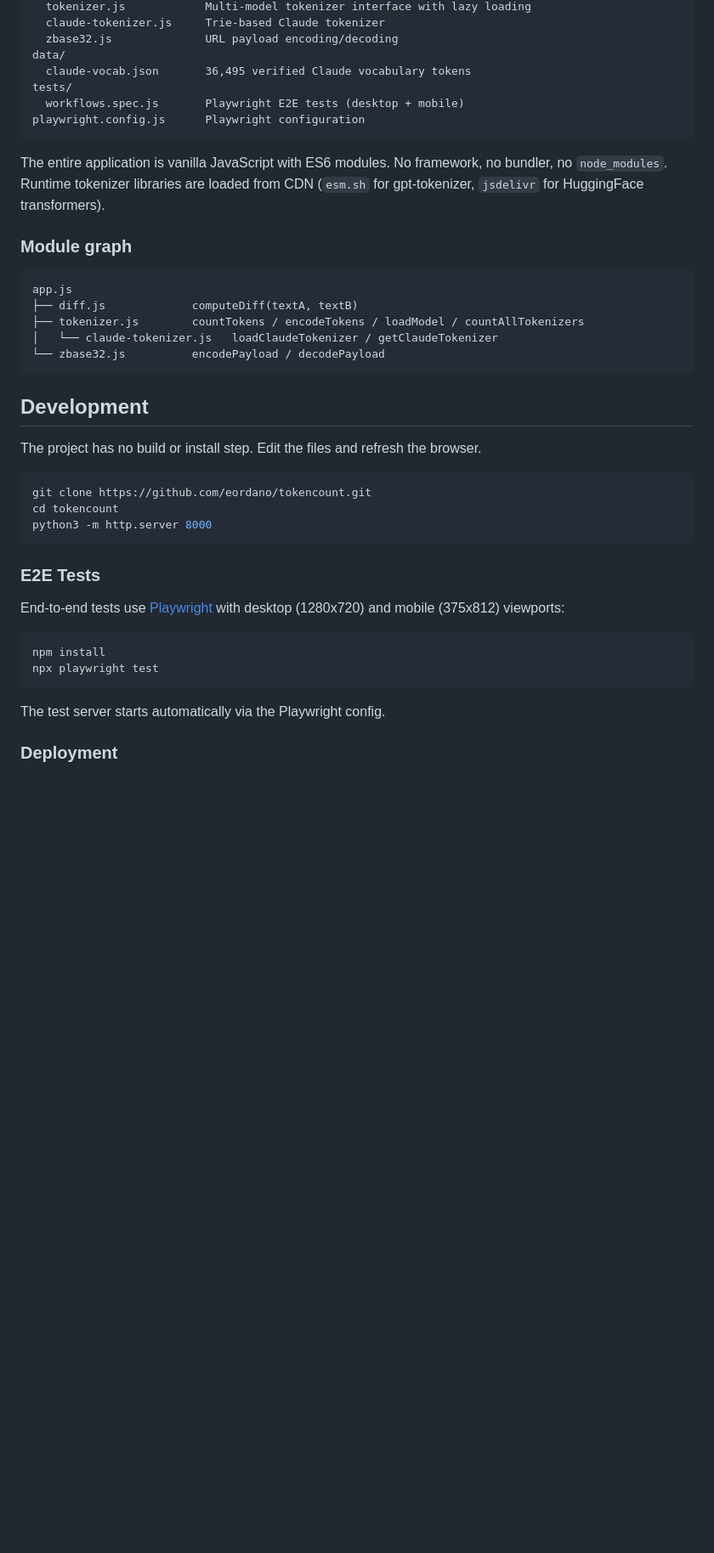
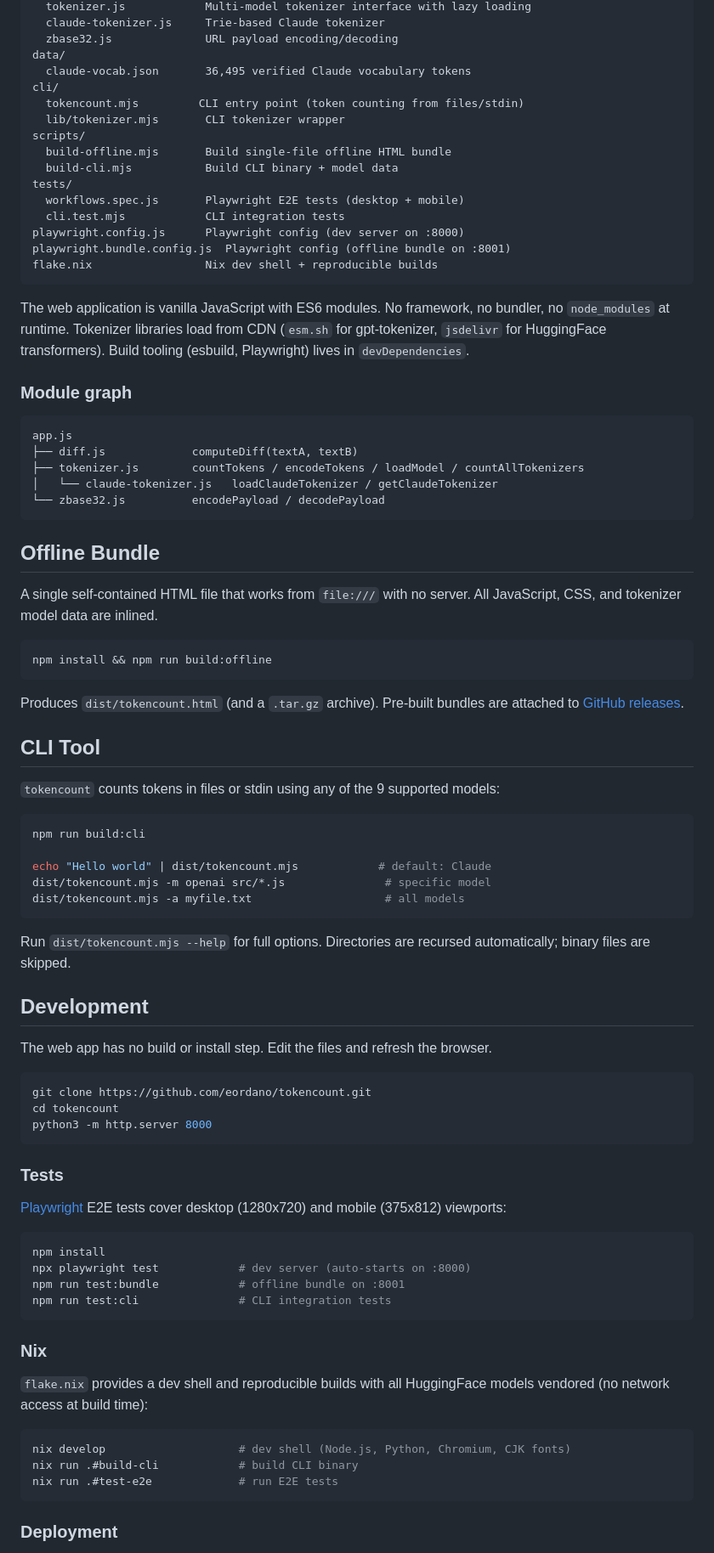
Before and after one commit to eordano/tokencount, a Markdown page: README.md, the part around one of its changes. Shown at 85% size. GitHub-like rendering; blank space fills up the shorter version.

````diff
--- a/README.md
+++ b/README.md
@@ -121,14 +109,24 @@ js/
   zbase32.js              URL payload encoding/decoding
 data/
   claude-vocab.json       36,495 verified Claude vocabulary tokens
+cli/
+  tokencount.mjs         CLI entry point (token counting from files/stdin)
+  lib/tokenizer.mjs       CLI tokenizer wrapper
+scripts/
+  build-offline.mjs       Build single-file offline HTML bundle
+  build-cli.mjs           Build CLI binary + model data
 tests/
   workflows.spec.js       Playwright E2E tests (desktop + mobile)
-playwright.config.js      Playwright configuration
+  cli.test.mjs            CLI integration tests
+playwright.config.js      Playwright config (dev server on :8000)
+playwright.bundle.config.js  Playwright config (offline bundle on :8001)
+flake.nix                 Nix dev shell + reproducible builds
 ```
 
-The entire application is vanilla JavaScript with ES6 modules. No framework,
-no bundler, no `node_modules`. Runtime tokenizer libraries are loaded from CDN
-(`esm.sh` for gpt-tokenizer, `jsdelivr` for HuggingFace transformers).
+The web application is vanilla JavaScript with ES6 modules. No framework,
+no bundler, no `node_modules` at runtime. Tokenizer libraries load from CDN
+(`esm.sh` for gpt-tokenizer, `jsdelivr` for HuggingFace transformers). Build
+tooling (esbuild, Playwright) lives in `devDependencies`.
 
 ### Module graph
 
@@ -140,9 +138,38 @@ app.js
 └── zbase32.js          encodePayload / decodePayload
 ```
 
+## Offline Bundle
+
+A single self-contained HTML file that works from `file:///` with no server.
+All JavaScript, CSS, and tokenizer model data are inlined.
+
+```bash
+npm install && npm run build:offline
+```
+
+Produces `dist/tokencount.html` (and a `.tar.gz` archive). Pre-built
+bundles are attached to
+[GitHub releases](https://github.com/eordano/tokencount/releases).
+
+## CLI Tool
+
+`tokencount` counts tokens in files or stdin using any of the 9 supported
+models:
+
+```bash
+npm run build:cli
+
+echo "Hello world" | dist/tokencount.mjs            # default: Claude
+dist/tokencount.mjs -m openai src/*.js               # specific model
+dist/tokencount.mjs -a myfile.txt                    # all models
+```
+
+Run `dist/tokencount.mjs --help` for full options. Directories are recursed
+automatically; binary files are skipped.
+
 ## Development
 
-The project has no build or install step. Edit the files and refresh the browser.
+The web app has no build or install step. Edit the files and refresh the browser.
 
 ```bash
 git clone https://github.com/eordano/tokencount.git
@@ -150,17 +177,28 @@ cd tokencount
 python3 -m http.server 8000
 ```
 
-### E2E Tests
+### Tests
 
-End-to-end tests use [Playwright](https://playwright.dev/) with desktop
-(1280x720) and mobile (375x812) viewports:
+[Playwright](https://playwright.dev/) E2E tests cover desktop (1280x720) and
+mobile (375x812) viewports:
 
 ```bash
 npm install
-npx playwright test
+npx playwright test            # dev server (auto-starts on :8000)
+npm run test:bundle            # offline bundle on :8001
+npm run test:cli               # CLI integration tests
 ```
 
-The test server starts automatically via the Playwright config.
+### Nix
+
+`flake.nix` provides a dev shell and reproducible builds with all HuggingFace
+models vendored (no network access at build time):
+
+```bash
+nix develop                    # dev shell (Node.js, Python, Chromium, CJK fonts)
+nix run .#build-cli            # build CLI binary
+nix run .#test-e2e             # run E2E tests
+```
 
 ### Deployment
 
````
Also changed, not shown: other parts of README.md (+15 -26 lines), CLAUDE.md (+53 -62 lines), docs/screenshot.png (added).
